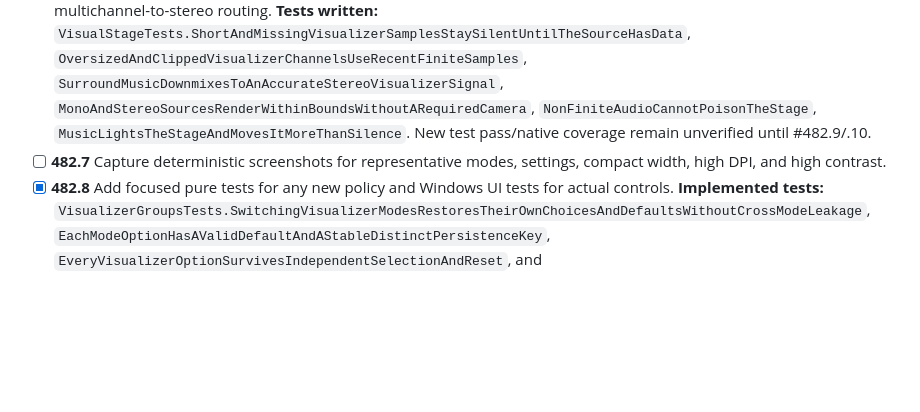
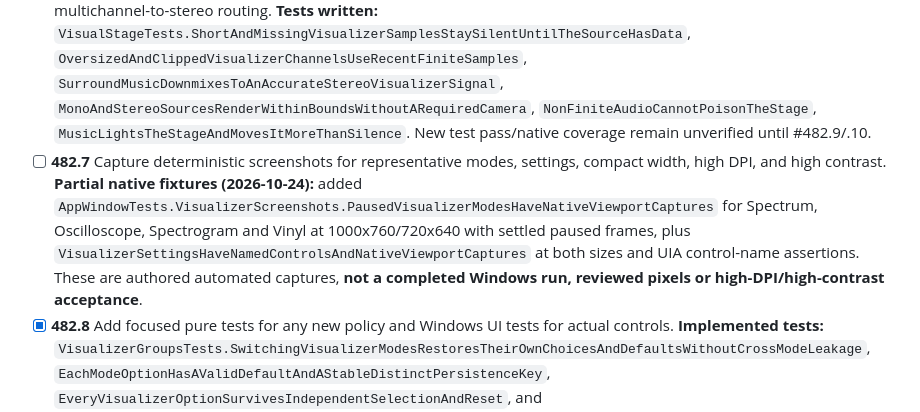
Before and after one commit to tochi-mba/rexplayer, a Markdown page: docs/ux-workstreams/merged-pr-followup-audit.md, the part around the change. GitHub-like rendering; blank space fills up the shorter version.

Commit message:
Record visualizer screenshot fixtures without closing DPI or contrast gates

```diff
--- a/docs/ux-workstreams/merged-pr-followup-audit.md
+++ b/docs/ux-workstreams/merged-pr-followup-audit.md
@@ -61,7 +61,7 @@ Columns for evidence should be added next to checked entries only after the evid
 - [ ] **482.4** Verify pause, seek, track change, audio-device change, window resize, minimize, and shutdown transitions. **Partial code (2026-10-24):** `MainWindow.Visualizer.WireVisualizer` now rebuilds the stage backing bitmap on WinUI `CompositionScaleChanged`, not only `SizeChanged`, to avoid stale effective-pixel dimensions on a DPI monitor change. This is not native evidence for the entire seek/pause/device/minimize/shutdown transition matrix.
 - [x] **482.5** Provide keyboard and assistive-technology access to every visualizer control. **Source:** `MainWindow.VisualizerSettings.Control` creates native keyboard-focusable ToggleSwitch, ComboBox and Slider or color choice for *every* `VisualizerOptions.For` entry; all now carry explicit automation names/IDs/help text; selector and reset have meaningful names/help. **Tests:** `AppWindowTests.EveryBasicVisualizerSettingHasARealAutomationNameAndResetHelp` checks native automation tree for every setting kind. Screen-reader walkthrough and full cross-configuration screenshots remain #482.7/.9.
 - [x] **482.6** Handle silent audio, mono, multichannel, clipped levels, very short files, and unavailable analysis. **Code:** `VisualStage.Draw` accepts missing/short/oversized buffers, pads only the old part of each channel with silence, treats an absent right channel as mono, sanitizes nonfinite/clipped samples, and keeps the latest samples aligned; `MainWindow.Visualizer` now sanitizes audio in native spectrum/oscilloscope/meters. Existing `ChannelMixer` handles multichannel-to-stereo routing. **Tests written:** `VisualStageTests.ShortAndMissingVisualizerSamplesStaySilentUntilTheSourceHasData`, `OversizedAndClippedVisualizerChannelsUseRecentFiniteSamples`, `SurroundMusicDownmixesToAnAccurateStereoVisualizerSignal`, `MonoAndStereoSourcesRenderWithinBoundsWithoutARequiredCamera`, `NonFiniteAudioCannotPoisonTheStage`, `MusicLightsTheStageAndMovesItMoreThanSilence`. New test pass/native coverage remain unverified until #482.9/.10.
-- [ ] **482.7** Capture deterministic screenshots for representative modes, settings, compact width, high DPI, and high contrast.
+- [ ] **482.7** Capture deterministic screenshots for representative modes, settings, compact width, high DPI, and high contrast. **Partial native fixtures (2026-10-24):** added `AppWindowTests.VisualizerScreenshots.PausedVisualizerModesHaveNativeViewportCaptures` for Spectrum, Oscilloscope, Spectrogram and Vinyl at 1000x760/720x640 with settled paused frames, plus `VisualizerSettingsHaveNamedControlsAndNativeViewportCaptures` at both sizes and UIA control-name assertions. These are authored automated captures, **not a completed Windows run, reviewed pixels or high-DPI/high-contrast acceptance**.
 - [x] **482.8** Add focused pure tests for any new policy and Windows UI tests for actual controls. **Implemented tests:** `VisualizerGroupsTests.SwitchingVisualizerModesRestoresTheirOwnChoicesAndDefaultsWithoutCrossModeLeakage`, `EachModeOptionHasAValidDefaultAndAStableDistinctPersistenceKey`, `EveryVisualizerOptionSurvivesIndependentSelectionAndReset`, and `AppWindowTests.EveryBasicVisualizerSettingHasARealAutomationNameAndResetHelp` exercising Windows UI automation patterns for the native visualizer settings. Full screenshot/quality gates remain #482.7/.9.
 - [ ] **482.9** Run pure coverage, Windows build, UI automation, accessibility, screenshot, performance, and warnings-as-errors gates.
 - [ ] **482.10** Keep the PR draft until native visual review and current-head CI are complete.
```
